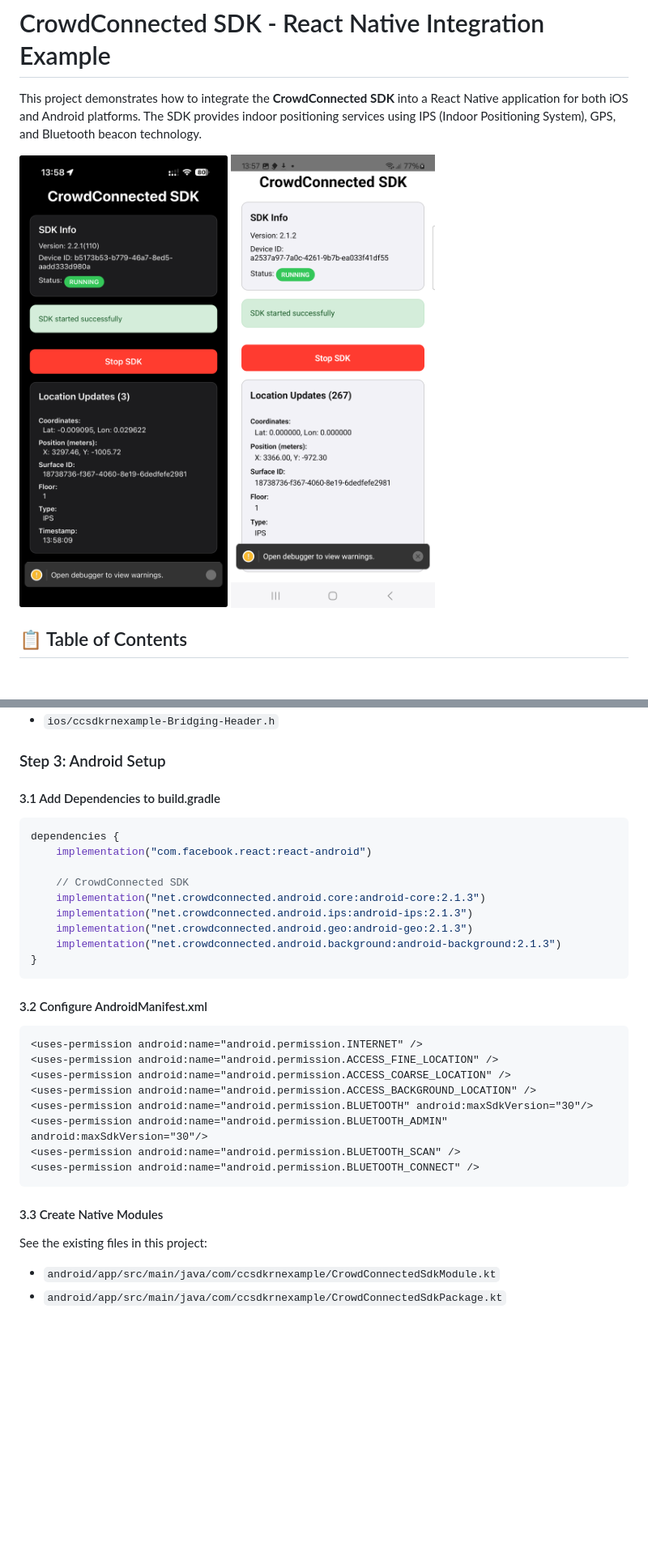
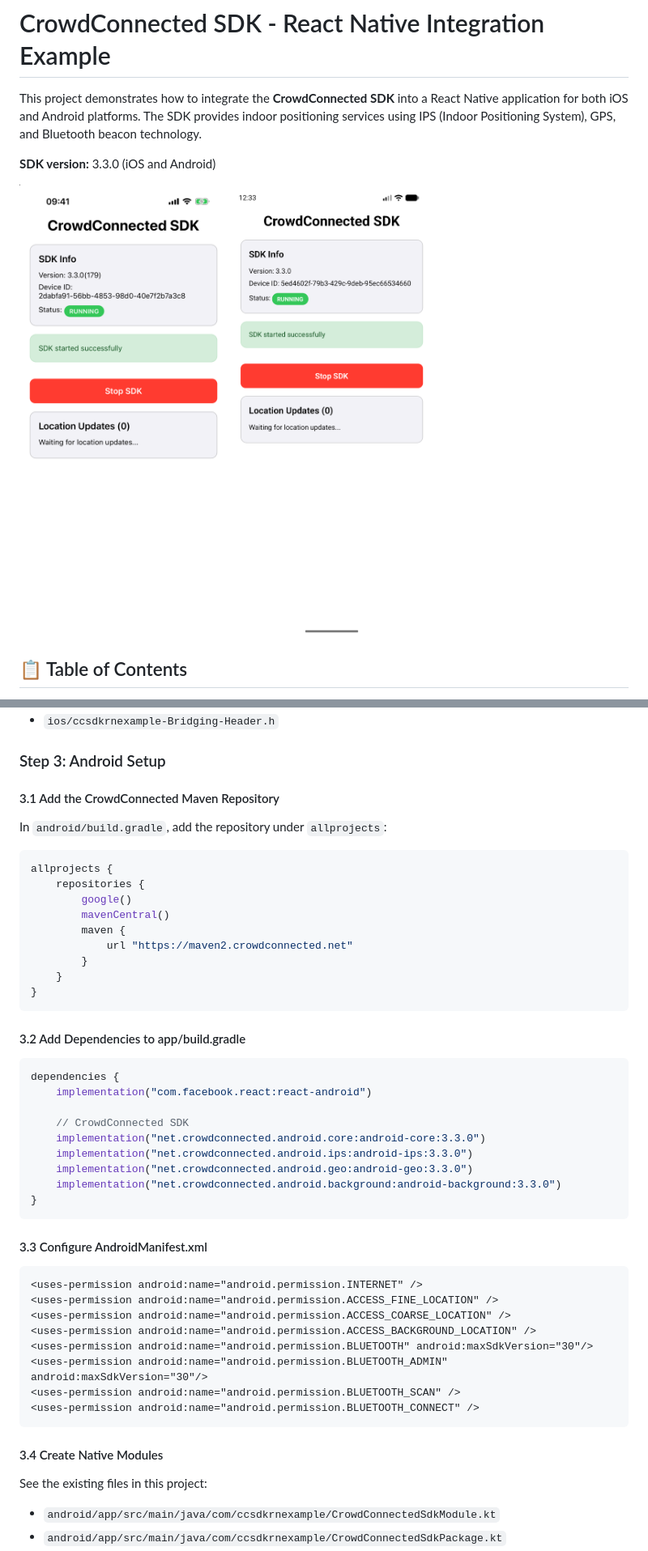
Before and after one commit to crowdconnected/crowd-connected-sdk-rn-examples, a Markdown page: README.md, 2 parts joined by grey strips. Shown at 81% size. Rendered like a GitHub page; pictures changed too: docs/Screenshot_android.png, docs/Screenshot_iOS.png; blank space fills up the shorter version.

Commit message:
Upgrade CrowdConnected SDK to 3.3.0 on iOS and Android
- Android: bump core, ips, geo and background modules to 3.3.0
- iOS: pin the Swift package to exact version 3.3.0 instead of tracking main
- README: document 3.3.0 for both platforms, list the iOS package products,
  and add the CrowdConnected Maven repository step for Android
- Replace the iOS and Android screenshots with 3.3.0 captures
- Add the shared Xcode scheme, workspace, .xcode.env, Podfile.lock,
  package-lock.json and .ruby-version

Co-Authored-By: Claude Opus 5.5 <noreply@anthropic.com>

````diff
--- a/README.md
+++ b/README.md
@@ -1,6 +1,8 @@
 # CrowdConnected SDK - React Native Integration Example
 
 This project demonstrates how to integrate the **CrowdConnected SDK** into a React Native application for both iOS and Android platforms. The SDK provides indoor positioning services using IPS (Indoor Positioning System), GPS, and Bluetooth beacon technology.
+
+**SDK version:** 3.3.0 (iOS and Android)
 
 ![iOS Demo](docs/Screenshot_iOS.png) ![Android Demo](docs/Screenshot_android.png)
 
@@ -141,21 +148,37 @@ See the existing files in this project:
 
 ### Step 3: Android Setup
 
-#### 3.1 Add Dependencies to build.gradle
+#### 3.1 Add the CrowdConnected Maven Repository
+
+In `android/build.gradle`, add the repository under `allprojects`:
+
+```gradle
+allprojects {
+    repositories {
+        google()
+        mavenCentral()
+        maven {
+            url "https://maven2.crowdconnected.net"
+        }
+    }
+}
+```
+
+#### 3.2 Add Dependencies to app/build.gradle
 
 ```gradle
 dependencies {
     implementation("com.facebook.react:react-android")
 
     // CrowdConnected SDK
-    implementation("net.crowdconnected.android.core:android-core:2.1.3")
-    implementation("net.crowdconnected.android.ips:android-ips:2.1.3")
-    implementation("net.crowdconnected.android.geo:android-geo:2.1.3")
-    implementation("net.crowdconnected.android.background:android-background:2.1.3")
+    implementation("net.crowdconnected.android.core:android-core:3.3.0")
+    implementation("net.crowdconnected.android.ips:android-ips:3.3.0")
+    implementation("net.crowdconnected.android.geo:android-geo:3.3.0")
+    implementation("net.crowdconnected.android.background:android-background:3.3.0")
 }
 ```
 
-#### 3.2 Configure AndroidManifest.xml
+#### 3.3 Configure AndroidManifest.xml
 
 ```xml
 <uses-permission android:name="android.permission.INTERNET" />
@@ -168,7 +191,7 @@ dependencies {
 <uses-permission android:name="android.permission.BLUETOOTH_CONNECT" />
 ```
 
-#### 3.3 Create Native Modules
+#### 3.4 Create Native Modules
 
 See the existing files in this project:
 - `android/app/src/main/java/com/ccsdkrnexample/CrowdConnectedSdkModule.kt`
````
Also changed, not shown: other parts of README.md (+7 -2 lines), 10 other files.
